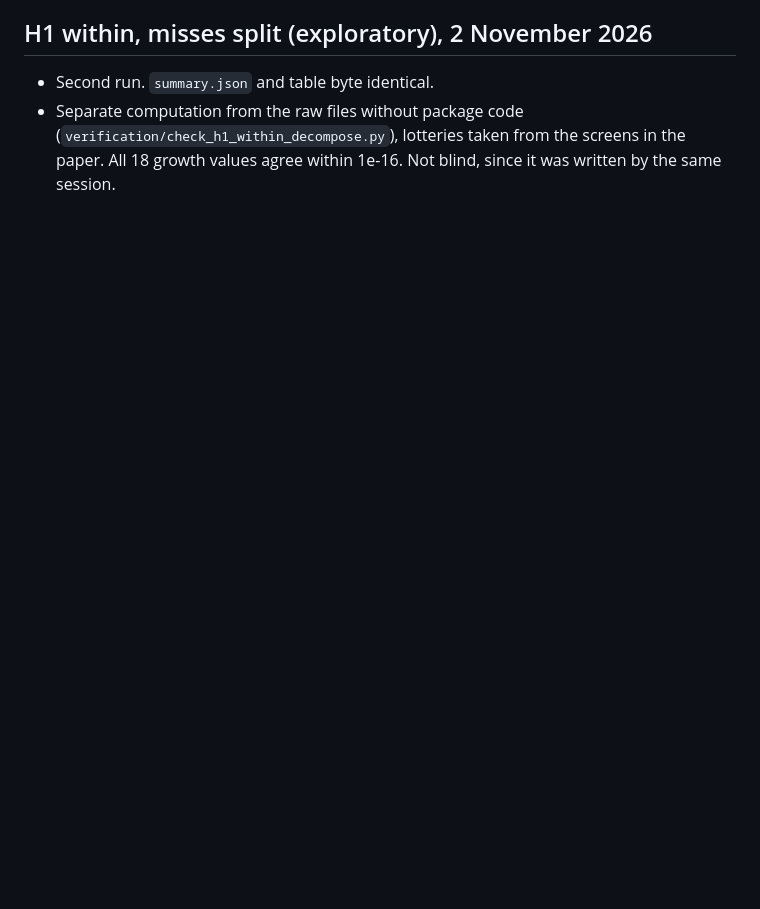
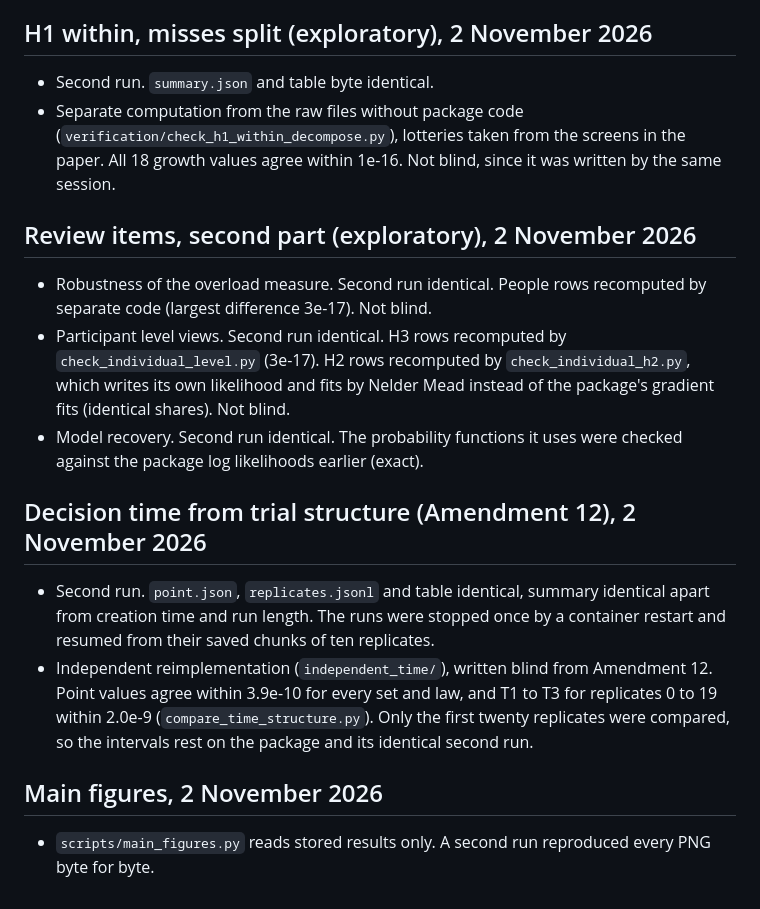
Before and after one commit to ucchol/overload-prediction, a Markdown page: verification/README.md, the part around the change. GitHub-like rendering; blank space fills up the shorter version.

Commit message:
STORY and verification entries for robustness, participants, recovery, time, figures and audit

```diff
--- a/verification/README.md
+++ b/verification/README.md
@@ -151,3 +151,19 @@ Issues the reimplementation raised about Amendment 3.
 
 - Second run. `summary.json` and table byte identical.
 - Separate computation from the raw files without package code (`verification/check_h1_within_decompose.py`), lotteries taken from the screens in the paper. All 18 growth values agree within 1e-16. Not blind, since it was written by the same session.
+
+
+## Review items, second part (exploratory), 2 November 2026
+
+- Robustness of the overload measure. Second run identical. People rows recomputed by separate code (largest difference 3e-17). Not blind.
+- Participant level views. Second run identical. H3 rows recomputed by `check_individual_level.py` (3e-17). H2 rows recomputed by `check_individual_h2.py`, which writes its own likelihood and fits by Nelder Mead instead of the package's gradient fits (identical shares). Not blind.
+- Model recovery. Second run identical. The probability functions it uses were checked against the package log likelihoods earlier (exact).
+
+## Decision time from trial structure (Amendment 12), 2 November 2026
+
+- Second run. `point.json`, `replicates.jsonl` and table identical, summary identical apart from creation time and run length. The runs were stopped once by a container restart and resumed from their saved chunks of ten replicates.
+- Independent reimplementation (`independent_time/`), written blind from Amendment 12. Point values agree within 3.9e-10 for every set and law, and T1 to T3 for replicates 0 to 19 within 2.0e-9 (`compare_time_structure.py`). Only the first twenty replicates were compared, so the intervals rest on the package and its identical second run.
+
+## Main figures, 2 November 2026
+
+- `scripts/main_figures.py` reads stored results only. A second run reproduced every PNG byte for byte.
```
Also changed, not shown: STORY.md (+28 -0 lines).
